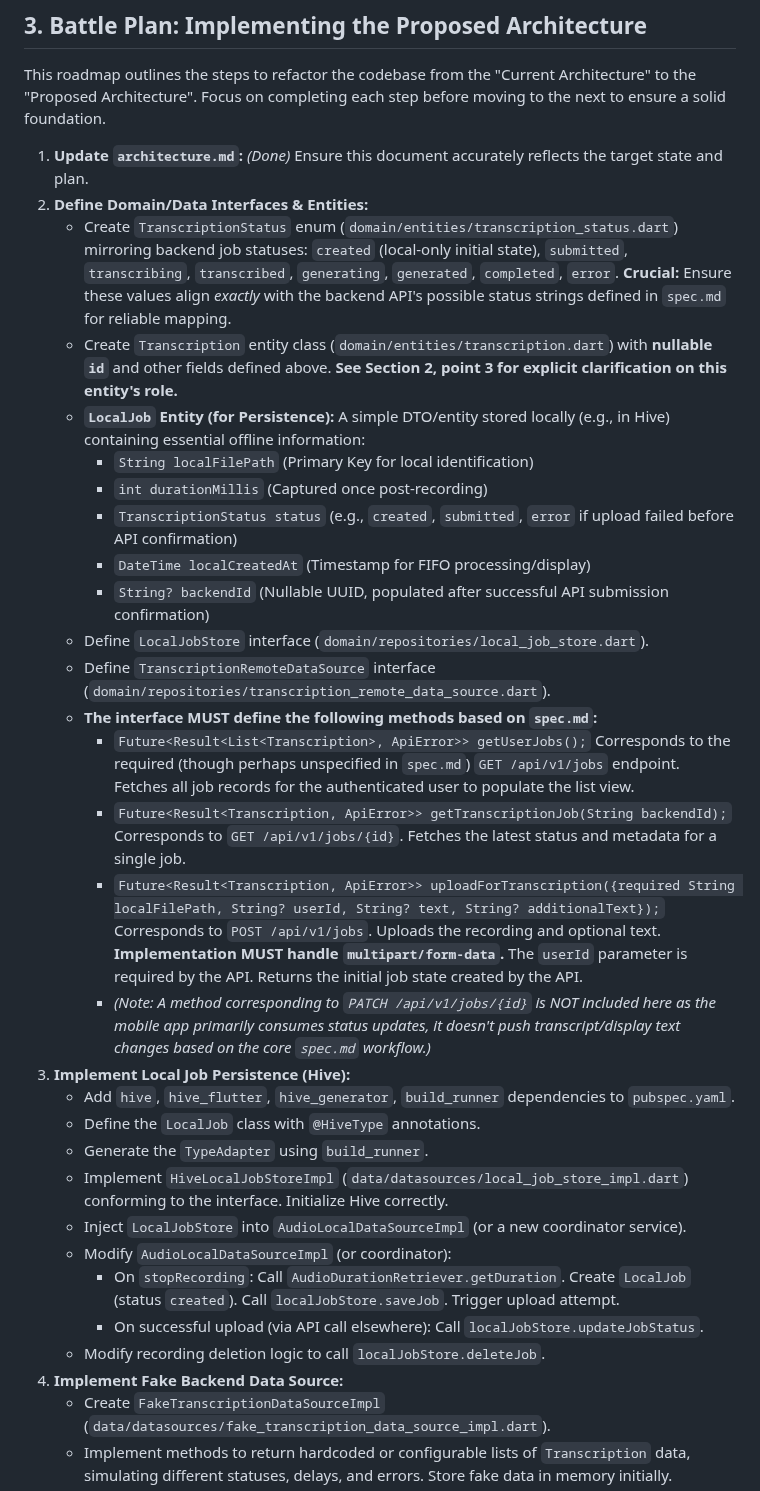
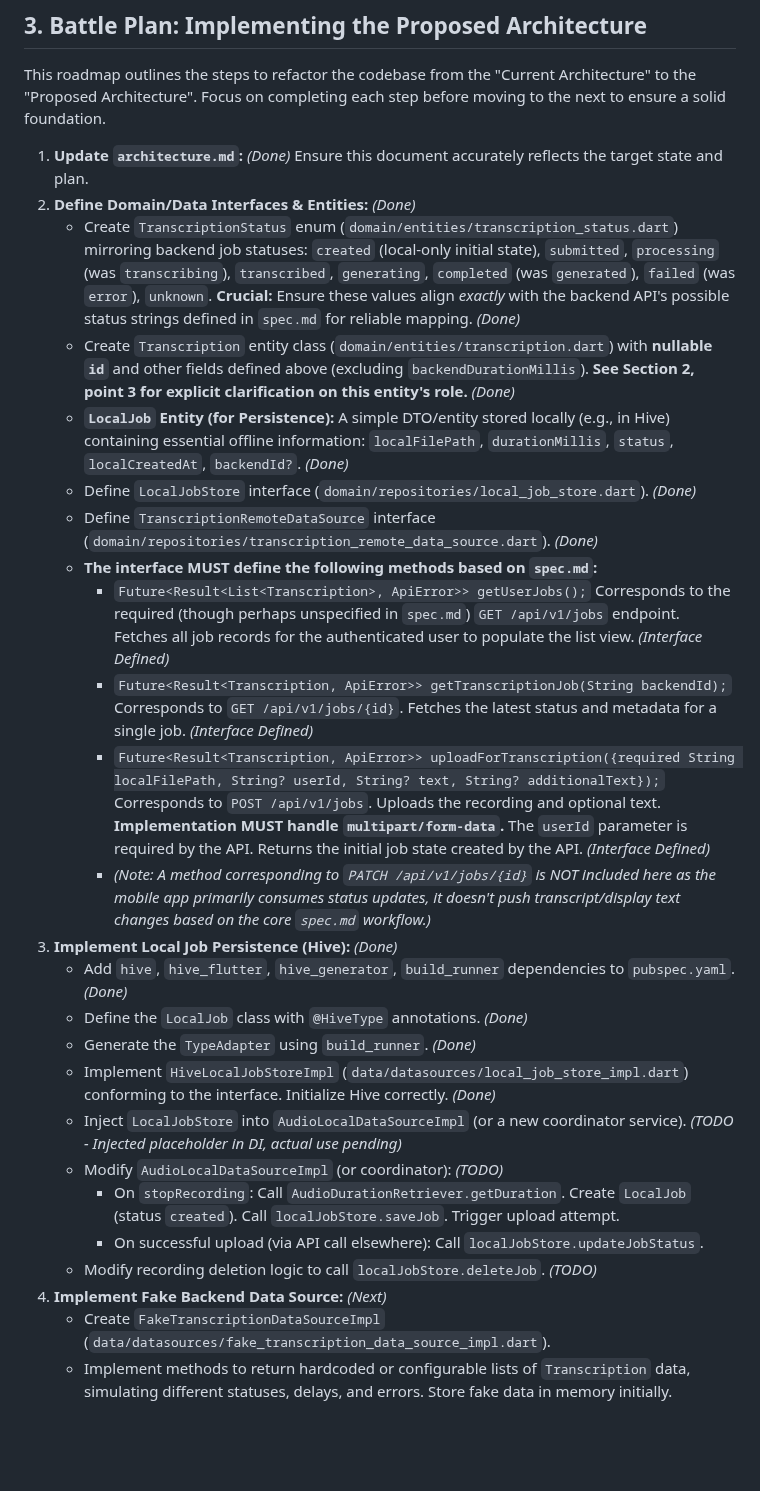
Before and after one commit to MediScribe/docjet-mobile, a Markdown page: architecture.md, the part around the change. Drawn GitHub-style; blank space fills up the shorter version.

Commit message:
updated battle plan

```diff
--- a/architecture.md
+++ b/architecture.md
@@ -176,33 +176,28 @@ graph LR
 This roadmap outlines the steps to refactor the codebase from the "Current Architecture" to the "Proposed Architecture". Focus on completing each step before moving to the next to ensure a solid foundation.
 
 1.  **Update `architecture.md`:** *(Done)* Ensure this document accurately reflects the target state and plan.
-2.  **Define Domain/Data Interfaces & Entities:**
-    *   Create `TranscriptionStatus` enum (`domain/entities/transcription_status.dart`) mirroring backend job statuses: `created` (local-only initial state), `submitted`, `transcribing`, `transcribed`, `generating`, `generated`, `completed`, `error`. **Crucial:** Ensure these values align *exactly* with the backend API's possible status strings defined in `spec.md` for reliable mapping.
-    *   Create `Transcription` entity class (`domain/entities/transcription.dart`) with **nullable `id`** and other fields defined above. **See Section 2, point 3 for explicit clarification on this entity's role.**
-    *   **`LocalJob` Entity (for Persistence):** A simple DTO/entity stored locally (e.g., in Hive) containing essential offline information:
-        *   `String localFilePath` (Primary Key for local identification)
-        *   `int durationMillis` (Captured once post-recording)
-        *   `TranscriptionStatus status` (e.g., `created`, `submitted`, `error` if upload failed before API confirmation)
-        *   `DateTime localCreatedAt` (Timestamp for FIFO processing/display)
-        *   `String? backendId` (Nullable UUID, populated after successful API submission confirmation)
-    *   Define `LocalJobStore` interface (`domain/repositories/local_job_store.dart`).
-    *   Define `TranscriptionRemoteDataSource` interface (`domain/repositories/transcription_remote_data_source.dart`).
+2.  **Define Domain/Data Interfaces & Entities:** *(Done)*
+    *   Create `TranscriptionStatus` enum (`domain/entities/transcription_status.dart`) mirroring backend job statuses: `created` (local-only initial state), `submitted`, `processing` (was `transcribing`), `transcribed`, `generating`, `completed` (was `generated`), `failed` (was `error`), `unknown`. **Crucial:** Ensure these values align *exactly* with the backend API's possible status strings defined in `spec.md` for reliable mapping. *(Done)*
+    *   Create `Transcription` entity class (`domain/entities/transcription.dart`) with **nullable `id`** and other fields defined above (excluding `backendDurationMillis`). **See Section 2, point 3 for explicit clarification on this entity's role.** *(Done)*
+    *   **`LocalJob` Entity (for Persistence):** A simple DTO/entity stored locally (e.g., in Hive) containing essential offline information: `localFilePath`, `durationMillis`, `status`, `localCreatedAt`, `backendId?`. *(Done)*
+    *   Define `LocalJobStore` interface (`domain/repositories/local_job_store.dart`). *(Done)*
+    *   Define `TranscriptionRemoteDataSource` interface (`domain/repositories/transcription_remote_data_source.dart`). *(Done)*
     * **The interface MUST define the following methods based on `spec.md`:**
-        *   `Future<Result<List<Transcription>, ApiError>> getUserJobs();` Corresponds to the required (though perhaps unspecified in `spec.md`) `GET /api/v1/jobs` endpoint. Fetches all job records for the authenticated user to populate the list view.
-        *   `Future<Result<Transcription, ApiError>> getTranscriptionJob(String backendId);` Corresponds to `GET /api/v1/jobs/{id}`. Fetches the latest status and metadata for a single job.
-        *   `Future<Result<Transcription, ApiError>> uploadForTranscription({required String localFilePath, String? userId, String? text, String? additionalText});` Corresponds to `POST /api/v1/jobs`. Uploads the recording and optional text. **Implementation MUST handle `multipart/form-data`.** The `userId` parameter is required by the API. Returns the initial job state created by the API.
+        *   `Future<Result<List<Transcription>, ApiError>> getUserJobs();` Corresponds to the required (though perhaps unspecified in `spec.md`) `GET /api/v1/jobs` endpoint. Fetches all job records for the authenticated user to populate the list view. *(Interface Defined)*
+        *   `Future<Result<Transcription, ApiError>> getTranscriptionJob(String backendId);` Corresponds to `GET /api/v1/jobs/{id}`. Fetches the latest status and metadata for a single job. *(Interface Defined)*
+        *   `Future<Result<Transcription, ApiError>> uploadForTranscription({required String localFilePath, String? userId, String? text, String? additionalText});` Corresponds to `POST /api/v1/jobs`. Uploads the recording and optional text. **Implementation MUST handle `multipart/form-data`.** The `userId` parameter is required by the API. Returns the initial job state created by the API. *(Interface Defined)*
         *   _(Note: A method corresponding to `PATCH /api/v1/jobs/{id}` is NOT included here as the mobile app primarily consumes status updates, it doesn't push transcript/display text changes based on the core `spec.md` workflow.)_
-3.  **Implement Local Job Persistence (Hive):**
-    *   Add `hive`, `hive_flutter`, `hive_generator`, `build_runner` dependencies to `pubspec.yaml`.
-    *   Define the `LocalJob` class with `@HiveType` annotations.
-    *   Generate the `TypeAdapter` using `build_runner`.
-    *   Implement `HiveLocalJobStoreImpl` (`data/datasources/local_job_store_impl.dart`) conforming to the interface. Initialize Hive correctly.
-    *   Inject `LocalJobStore` into `AudioLocalDataSourceImpl` (or a new coordinator service).
-    *   Modify `AudioLocalDataSourceImpl` (or coordinator):
+3.  **Implement Local Job Persistence (Hive):** *(Done)*
+    *   Add `hive`, `hive_flutter`, `hive_generator`, `build_runner` dependencies to `pubspec.yaml`. *(Done)*
+    *   Define the `LocalJob` class with `@HiveType` annotations. *(Done)*
+    *   Generate the `TypeAdapter` using `build_runner`. *(Done)*
+    *   Implement `HiveLocalJobStoreImpl` (`data/datasources/local_job_store_impl.dart`) conforming to the interface. Initialize Hive correctly. *(Done)*
+    *   Inject `LocalJobStore` into `AudioLocalDataSourceImpl` (or a new coordinator service). *(TODO - Injected placeholder in DI, actual use pending)*
+    *   Modify `AudioLocalDataSourceImpl` (or coordinator): *(TODO)*
         *   On `stopRecording`: Call `AudioDurationRetriever.getDuration`. Create `LocalJob` (status `created`). Call `localJobStore.saveJob`. Trigger upload attempt.
         *   On successful upload (via API call elsewhere): Call `localJobStore.updateJobStatus`.
-    *   Modify recording deletion logic to call `localJobStore.deleteJob`.
-4.  **Implement Fake Backend Data Source:**
+    *   Modify recording deletion logic to call `localJobStore.deleteJob`. *(TODO)*
+4.  **Implement Fake Backend Data Source:** *(Next)*
     *   Create `FakeTranscriptionDataSourceImpl` (`data/datasources/fake_transcription_data_source_impl.dart`).
     *   Implement methods to return hardcoded or configurable lists of `Transcription` data, simulating different statuses, delays, and errors. Store fake data in memory initially.
 5.  **Refactor Repository (`AudioRecorderRepositoryImpl`):**
```
